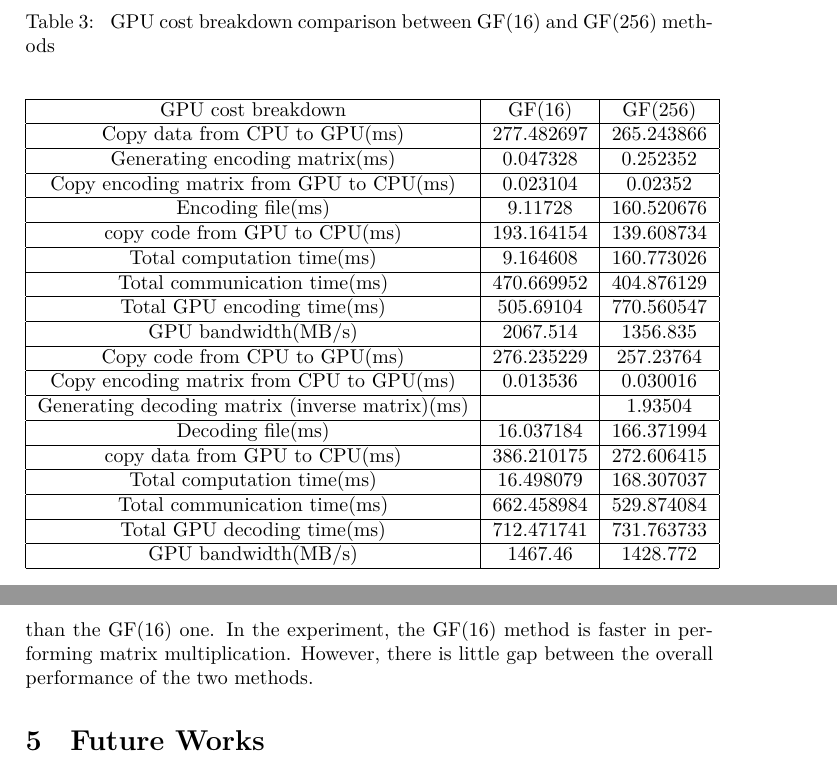
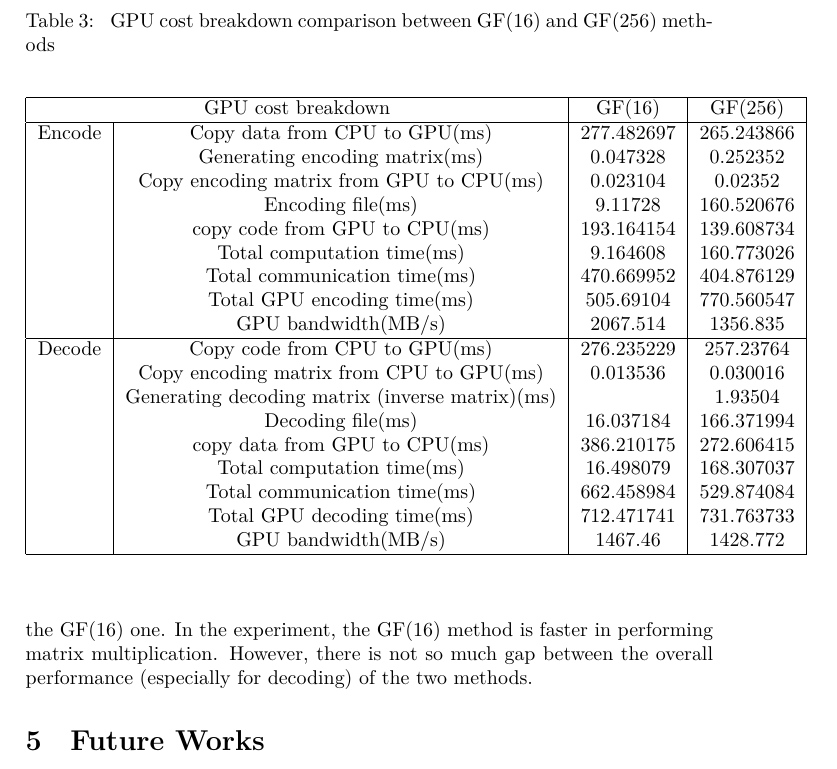
Before and after one commit to yszheda/GPU-RSCode, a LaTeX document (doc/design.tex): two parts of pages 12 and 13 of 14 before the commit and part of page 12 of 13 after it, the two joined at a grey line, cut so that both start at the same text. The pictures show the PDF file doc/design.pdf that the author committed with the source.

Commit message:
update table

```diff
--- a/doc/design.tex
+++ b/doc/design.tex
@@ -455,45 +455,29 @@ Table \ref{GF16vsGF256} is the performance speed-up of GPU in the Reed-Solomon e
 GPU cost breakdown comparison between GF(16) and GF(256) methods
 }
 \begin{center}
-\begin{tabular}{|c|c|c|}
+\begin{tabular}{|c|c|c|c|}
 \hline
-GPU cost breakdown  & GF(16) & GF(256) \\
+\multicolumn{2}{|c|}{GPU cost breakdown}  & GF(16) & GF(256) \\
 \hline
-Copy data from CPU to GPU(ms)	& 277.482697	& 265.243866 \\
+Encode & Copy data from CPU to GPU(ms)	& 277.482697	& 265.243866 \\
+& Generating encoding matrix(ms)	& 0.047328	& 0.252352 \\
+& Copy encoding matrix from GPU to CPU(ms)	& 0.023104	& 0.02352 \\
+& Encoding file(ms)	& 9.11728	& 160.520676 \\
+& copy code from GPU to CPU(ms)	& 193.164154	& 139.608734 \\
+& Total computation time(ms)	& 9.164608	& 160.773026 \\
+& Total communication time(ms)	& 470.669952	& 404.876129 \\
+& Total GPU encoding time(ms)	& 505.69104	& 770.560547 \\
+& GPU bandwidth(MB/s)	& 2067.514	& 1356.835 \\
 \hline
-Generating encoding matrix(ms)	& 0.047328	& 0.252352 \\
-\hline
-Copy encoding matrix from GPU to CPU(ms)	& 0.023104	& 0.02352 \\
-\hline
-Encoding file(ms)	& 9.11728	& 160.520676 \\
-\hline
-copy code from GPU to CPU(ms)	& 193.164154	& 139.608734 \\
-\hline
-Total computation time(ms)	& 9.164608	& 160.773026 \\
-\hline
-Total communication time(ms)	& 470.669952	& 404.876129 \\
-\hline
-Total GPU encoding time(ms)	& 505.69104	& 770.560547 \\
-\hline
-GPU bandwidth(MB/s)	& 2067.514	& 1356.835 \\
-\hline
-Copy code from CPU to GPU(ms)	& 276.235229	& 257.23764 \\
-\hline
-Copy encoding matrix from CPU to GPU(ms)	& 0.013536	& 0.030016 \\
-\hline
-Generating decoding matrix (inverse matrix)(ms)		& & 1.93504 \\
-\hline
-Decoding file(ms)	& 16.037184	& 166.371994 \\
-\hline
-copy data from GPU to CPU(ms)	& 386.210175	& 272.606415 \\
-\hline
-Total computation time(ms)	& 16.498079	& 168.307037 \\
-\hline
-Total communication time(ms)	& 662.458984	& 529.874084 \\
-\hline
-Total GPU decoding time(ms)	& 712.471741	& 731.763733 \\
-\hline
-GPU bandwidth(MB/s)	& 1467.46	& 1428.772 \\
+Decode & Copy code from CPU to GPU(ms)	& 276.235229	& 257.23764 \\
+& Copy encoding matrix from CPU to GPU(ms)	& 0.013536	& 0.030016 \\
+& Generating decoding matrix (inverse matrix)(ms)		& & 1.93504 \\
+& Decoding file(ms)	& 16.037184	& 166.371994 \\
+& copy data from GPU to CPU(ms)	& 386.210175	& 272.606415 \\
+& Total computation time(ms)	& 16.498079	& 168.307037 \\
+& Total communication time(ms)	& 662.458984	& 529.874084 \\
+& Total GPU decoding time(ms)	& 712.471741	& 731.763733 \\
+& GPU bandwidth(MB/s)	& 1467.46	& 1428.772 \\
 \hline
 \end{tabular}
 \label{GF16vsGF256}
@@ -505,7 +489,7 @@ Analysis:
 For a Galois Field multiplication operation, GF(256) method costs three table-lookups in shared memory (programmable cache in GPU) and one addition and modular in the rational field, while GF(16) costs two table-lookups in constant memory (normally is cached, will costs one additional memory access only on a cache miss) and eight bit-operations ($>>$, $\&$ and $|$).
 Thus, the GF(256) method has more communication costs and less computation costs than the GF(16) one.
 In the experiment, the GF(16) method is faster in performing matrix multiplication.
-However, there is little gap between the overall performance of the two methods.
+However, there is not so much gap between the overall performance (especially for decoding) of the two methods.
 
 \section{Future Works}
 \begin{itemize}
```
Also changed, not shown: doc/design.pdf.
